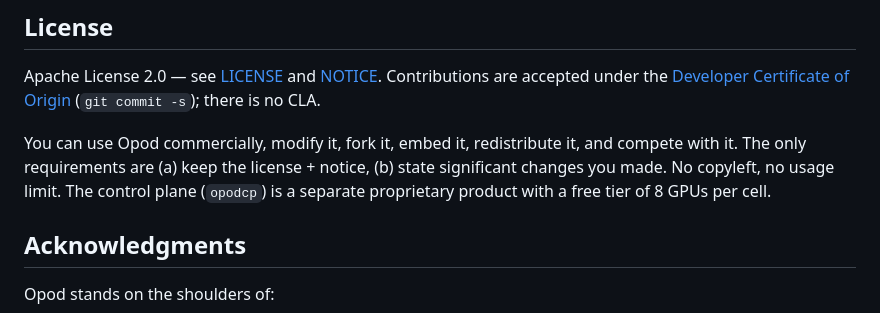
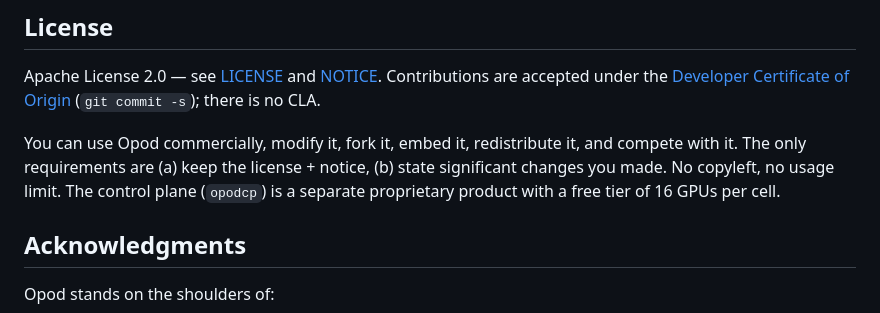
Before and after one commit to opod-io/opod-core, a Markdown page: README.md, the part around the change. Rendered like a GitHub page.

Commit message:
docs: the control plane's free tier is 16 GPUs (ADR-039)
Co-Authored-By: Claude Opus 5 (1M context) <noreply@anthropic.com>
Claude-Session: https://claude.ai/code/session_01W2KojiRw4EJ63mbhegNuQj
Signed-off-by: Hadi Honarvar <hadi.work.ca@gmail.com>

```diff
--- a/README.md
+++ b/README.md
@@ -1336,7 +1336,7 @@ Related concepts: local LLM, on-prem AI, private GPT, GGUF, multi-tenant inferen
 Apache License 2.0 — see [LICENSE](LICENSE) and [NOTICE](NOTICE). Contributions are accepted under the
 [Developer Certificate of Origin](https://developercertificate.org/) (`git commit -s`); there is no CLA.
 
-You can use Opod commercially, modify it, fork it, embed it, redistribute it, and compete with it. The only requirements are (a) keep the license + notice, (b) state significant changes you made. No copyleft, no usage limit. The control plane (`opodcp`) is a separate proprietary product with a free tier of 8 GPUs per cell.
+You can use Opod commercially, modify it, fork it, embed it, redistribute it, and compete with it. The only requirements are (a) keep the license + notice, (b) state significant changes you made. No copyleft, no usage limit. The control plane (`opodcp`) is a separate proprietary product with a free tier of 16 GPUs per cell.
 
 ## Acknowledgments
 
```
